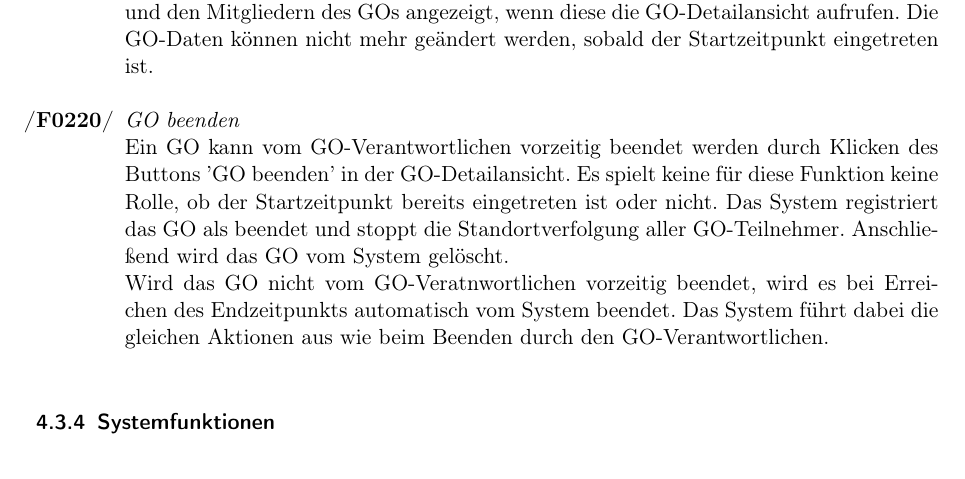
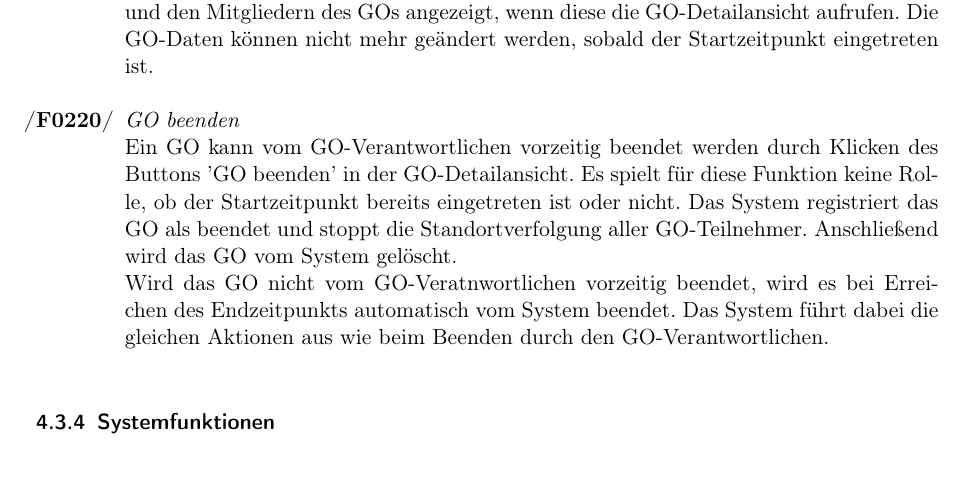
Before and after one commit to tnstrssnr/PSE_2017, a LaTeX document (Pflichtenheft/Pflichtenheft.tex): part of page 16 of 35, cut so that both start at the same text. Compiled offline with pdfLaTeX.

Commit message:
Rechtsschreibung

```diff
--- a/Pflichtenheft/Pflichtenheft.tex
+++ b/Pflichtenheft/Pflichtenheft.tex
@@ -501,7 +501,7 @@ Im Folgenden wird angenommen, dass der Benutzer in seinem Benutzerkonto angemeld
 	ändern. Der neue Startzeitpunkt darf nicht in der Vergangenheit liegen. Sobald die Änderungen vom Benutzer bestätigt wurden, werden sie vom System übernommen und den Mitgliedern des GOs angezeigt, wenn diese die GO-Detailansicht aufrufen. Die GO-Daten können nicht mehr geändert werden, sobald der Startzeitpunkt eingetreten ist.
 
 	\item \textit{GO beenden}\label{GO beenden} \\
-	Ein GO kann vom GO-Verantwortlichen vorzeitig beendet werden durch Klicken des Buttons 'GO beenden' in der GO-Detailansicht. Es spielt keine für diese Funktion keine Rolle, ob der Startzeitpunkt bereits eingetreten ist oder nicht. Das System registriert das GO als beendet und stoppt die Standortverfolgung aller GO-Teilnehmer. Anschließend wird das GO vom System gelöscht. \\
+	Ein GO kann vom GO-Verantwortlichen vorzeitig beendet werden durch Klicken des Buttons 'GO beenden' in der GO-Detailansicht. Es spielt für diese Funktion keine Rolle, ob der Startzeitpunkt bereits eingetreten ist oder nicht. Das System registriert das GO als beendet und stoppt die Standortverfolgung aller GO-Teilnehmer. Anschließend wird das GO vom System gelöscht. \\
 	Wird das GO nicht vom GO-Veratnwortlichen vorzeitig beendet, wird es bei Erreichen des Endzeitpunkts automatisch vom System beendet. Das System führt dabei die gleichen Aktionen aus wie beim Beenden durch den GO-Verantwortlichen.
 
 \end{enumerate}
```
